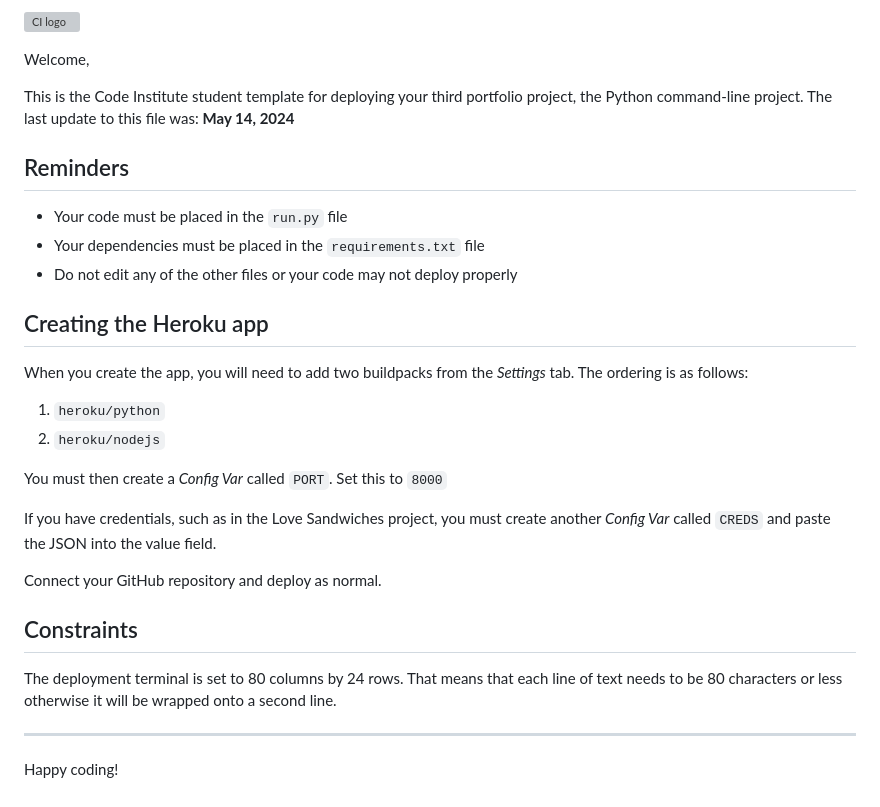
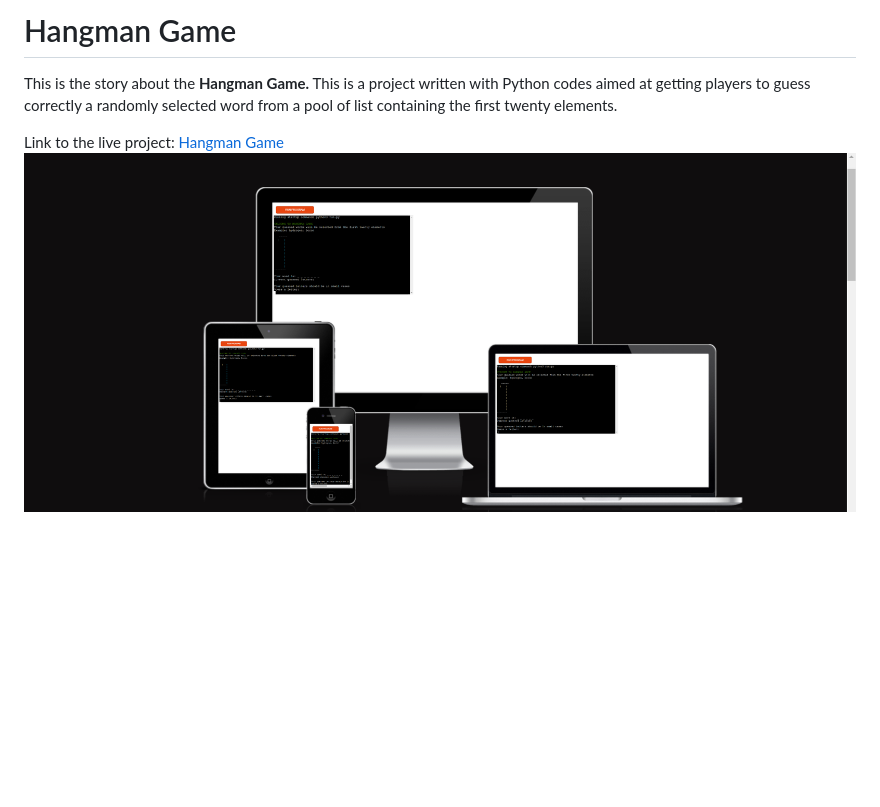
Before and after one commit to maxwellsor169/Hang-man-game, a Markdown page: README.md, the part around the change. Drawn GitHub-style; pictures changed too: doc/images/Hangman-Responsive-image.png (added); blank space fills up the shorter version; grey boxes are pictures that could not be loaded.

Commit message:
docs: add README.md file

```diff
--- a/README.md
+++ b/README.md
@@ -1,32 +1,7 @@
-![CI logo](https://codeinstitute.s3.amazonaws.com/fullstack/ci_logo_small.png)
+# Hangman Game
 
-Welcome,
+This is the story about the **Hangman Game.** This is a project written with Python codes aimed at getting players to guess correctly
+a randomly selected word from a pool of list containing the first twenty elements.
 
-This is the Code Institute student template for deploying your third portfolio project, the Python command-line project. The last update to this file was: **May 14, 2024**
-
-## Reminders
-
-- Your code must be placed in the `run.py` file
-- Your dependencies must be placed in the `requirements.txt` file
-- Do not edit any of the other files or your code may not deploy properly
-
-## Creating the Heroku app
-
-When you create the app, you will need to add two buildpacks from the _Settings_ tab. The ordering is as follows:
-
-1. `heroku/python`
-2. `heroku/nodejs`
-
-You must then create a _Config Var_ called `PORT`. Set this to `8000`
-
-If you have credentials, such as in the Love Sandwiches project, you must create another _Config Var_ called `CREDS` and paste the JSON into the value field.
-
-Connect your GitHub repository and deploy as normal.
-
-## Constraints
-
-The deployment terminal is set to 80 columns by 24 rows. That means that each line of text needs to be 80 characters or less otherwise it will be wrapped onto a second line.
-
----
-
-Happy coding!
+Link to the live project: [Hangman Game](https://hang-man-app-a6a9afadde6e.herokuapp.com/)
+![Hangman Responsive image](doc/images/Hangman-Responsive-image.png)
```
